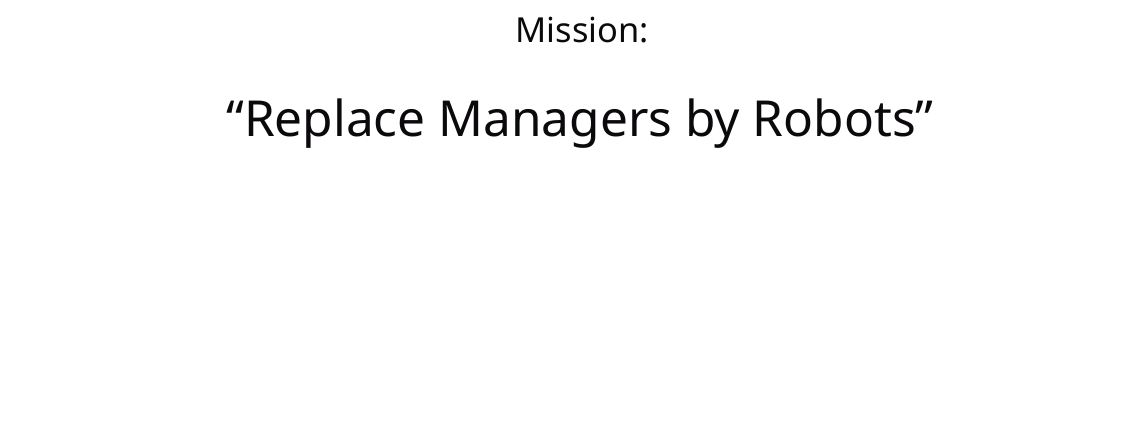
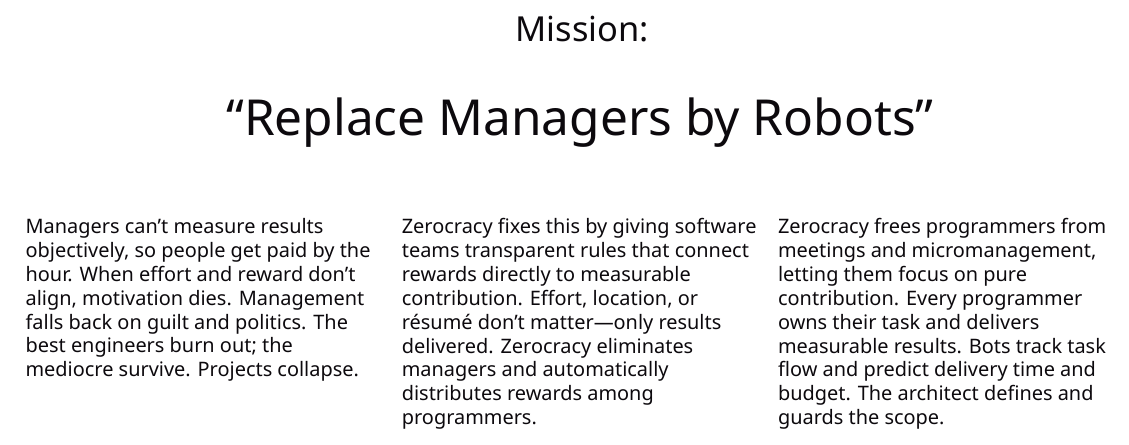
Before and after one commit to zerocracy/brand-book, a LaTeX document (brand-book.tex): part of page 2 of 9, cut so that both start at the same text, the shorter picture padded with empty space. Compiled offline with XeLaTeX.

Commit message:
Update brand book content with Zerocracy mission and vision.

```diff
--- a/brand-book.tex
+++ b/brand-book.tex
@@ -62,7 +64,24 @@
 \slide{
   \header{Mission}
   \par
-  {\Huge \enquote{Replace Managers by Robots}\par}}
+  {\Huge \enquote{Replace Managers by Robots}\par}
+  \vspace{1em}
+  {\raggedright\normalsize\begin{multicols}{3}
+  Managers can't measure results objectively, so people get paid by the hour.
+  When effort and reward don't align, motivation dies.
+  Management falls back on guilt and politics.
+  The best engineers burn out; the mediocre survive.
+  Projects collapse.
+  \par\columnbreak\par
+  Zerocracy fixes this by giving software teams transparent rules that connect rewards directly to measurable contribution.
+  Effort, location, or r\'{e}sum\'{e} don't matter---only results delivered.
+  Zerocracy eliminates managers and automatically distributes rewards among programmers.
+  \par\columnbreak\par
+  Zerocracy frees programmers from meetings and micromanagement, letting them focus on pure contribution.
+  Every programmer owns their task and delivers measurable results.
+  Bots track task flow and predict delivery time and budget.
+  The architect defines and guards the scope.
+  \end{multicols}\par}}
 
 \slide{
   \header{Vision}
```
Also changed, not shown: brand-book.tex (2 more changed lines).
